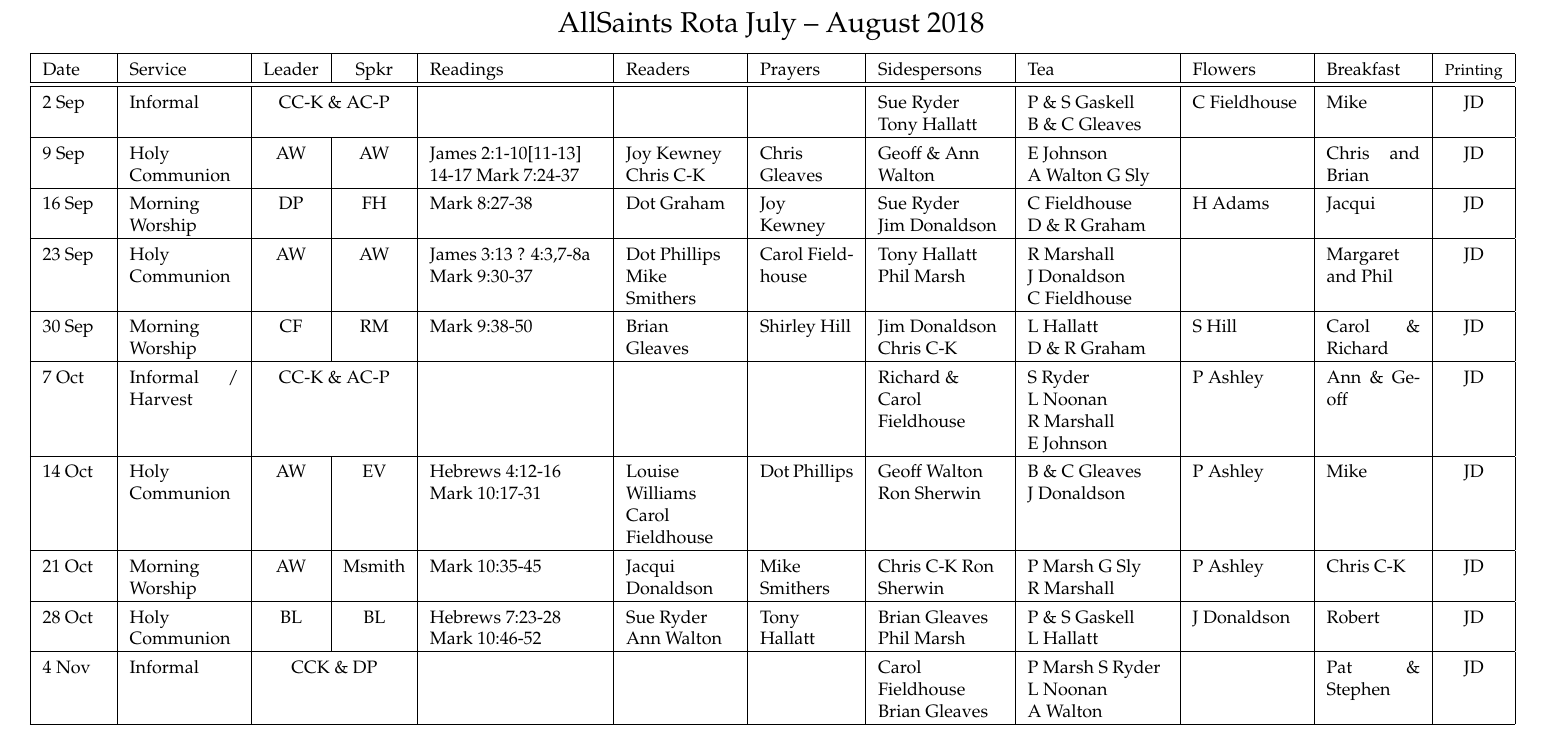
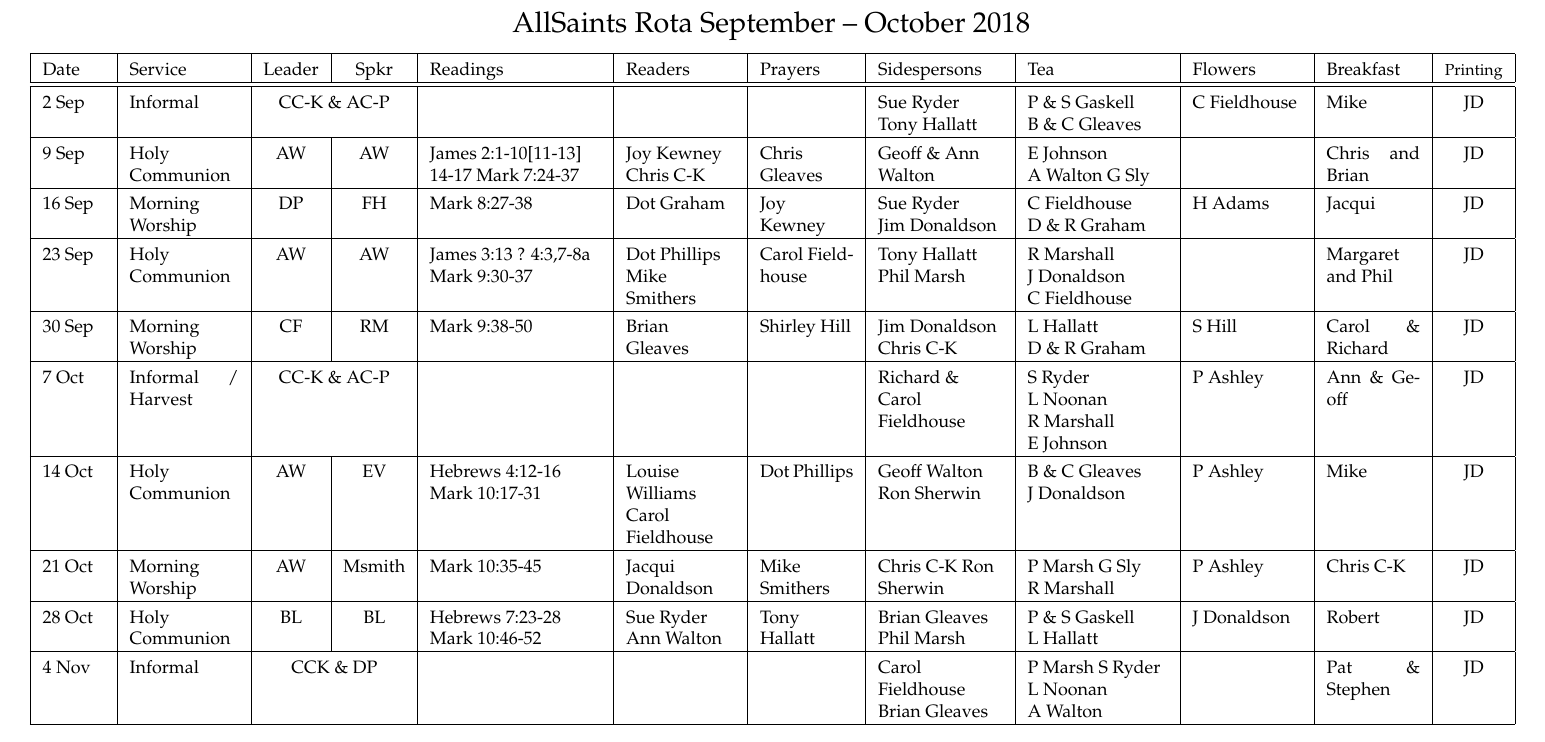
Before and after one commit to RobertAJMarshall/Rotas, a LaTeX document (AllSaintsRota.tex): part of the page, cut so that both start at the same text. Compiled offline with pdfLaTeX; a LaTeX package or settings file that is missing is left out.

Commit message:
Fix the date...!
* AllSaintsRota.tex: bfaa112394e372e59c95be38d35c1657597098db
Summary: Final change

* AllSaintsRota.tex: bfaa112394e372e59c95be38d35c1657597098db
Summary: Final change

* AllSaintsRota.tex: e6e7d1d88f28cb234bfb6238b225d56edcb2b302
Summary: Pre-pub version for sept-oct

```diff
--- a/AllSaintsRota.tex
+++ b/AllSaintsRota.tex
@@ -85,7 +85,7 @@
 %\includegraphics[width=1cm, scale=0.10]{bells.jpeg}
   AllSaints Rota
 %{\Huge Draft}
-July -- August 2018
+September -- October 2018
 %\includegraphics[width=1cm, scale=0.10]{bells.jpeg}
 }%}
 % \begin{figure}%[h]%t!]
```
